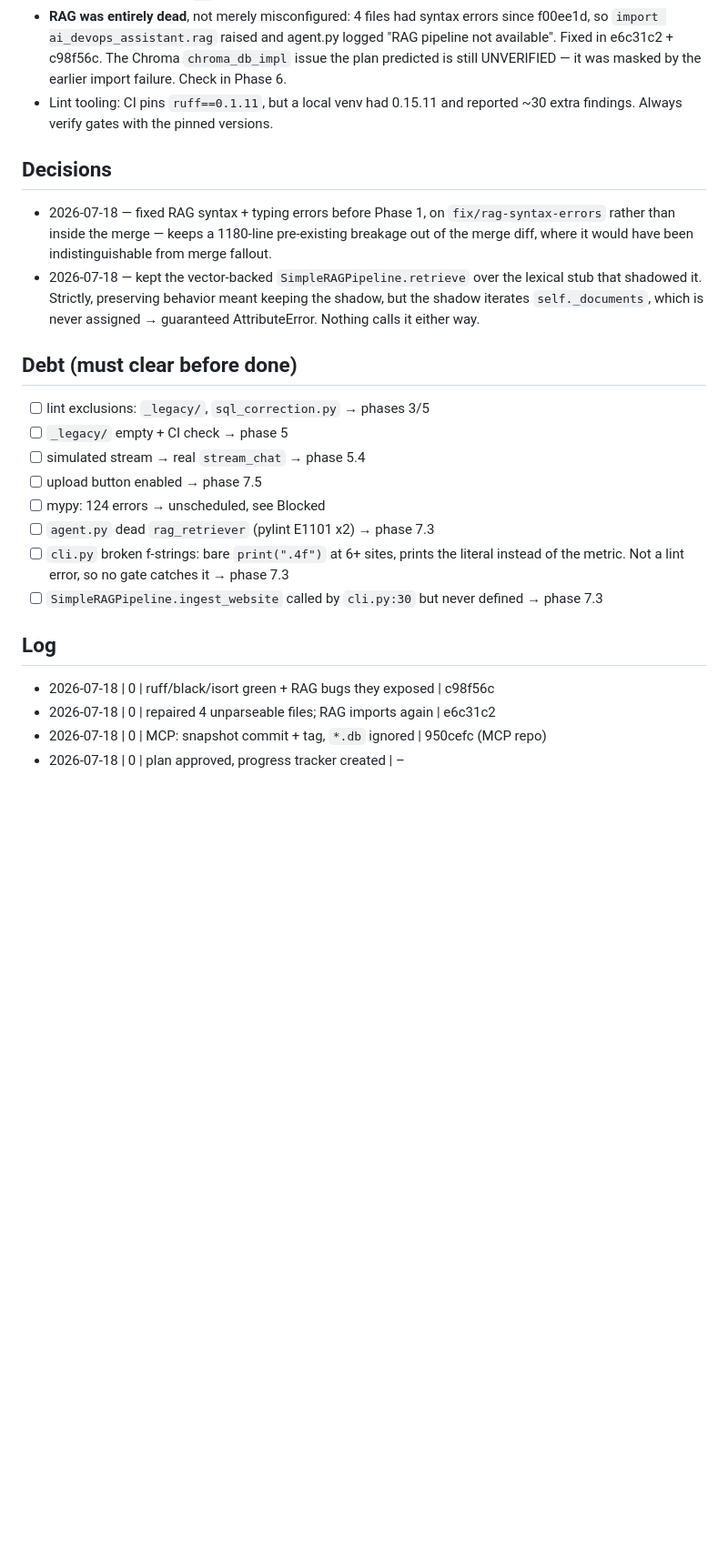
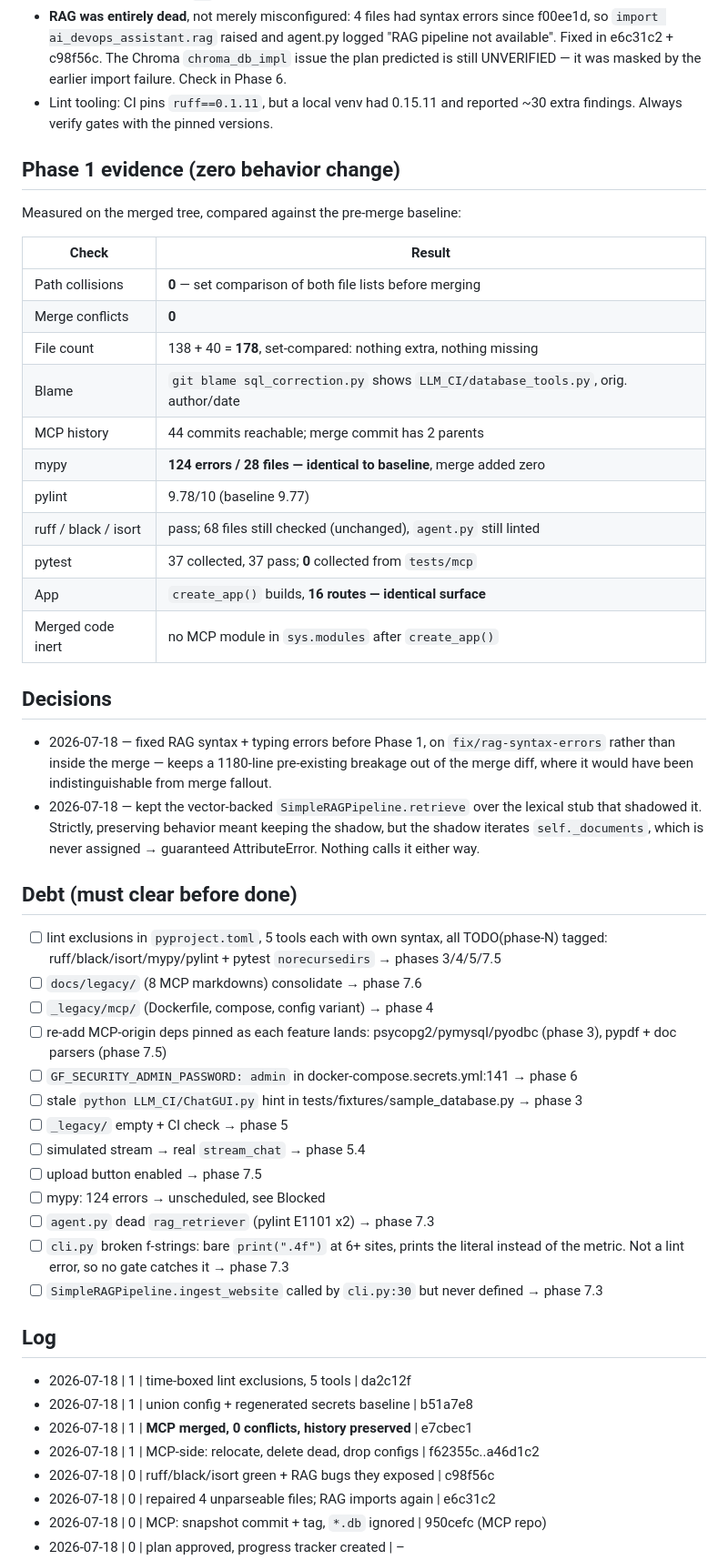
Before and after one commit to shaharco99/AI_DevOps, a Markdown page: MERGE_PROGRESS.md, the part around one of its changes. Shown at 91% size. GitHub-like rendering; blank space fills up the shorter version.

Commit message:
docs: record Phase 1 completion with verification evidence
Co-Authored-By: Claude Opus 4.8 <noreply@anthropic.com>

```diff
--- a/MERGE_PROGRESS.md
+++ b/MERGE_PROGRESS.md
@@ -46,6 +52,24 @@ Decide on mypy (see Blocked), then Phase 1.1 — relocate MCP files on an MCP-si
 - Lint tooling: CI pins `ruff==0.1.11`, but a local venv had 0.15.11 and reported ~30 extra
   findings. Always verify gates with the pinned versions.
 
+## Phase 1 evidence (zero behavior change)
+
+Measured on the merged tree, compared against the pre-merge baseline:
+
+| Check | Result |
+|---|---|
+| Path collisions | **0** — set comparison of both file lists before merging |
+| Merge conflicts | **0** |
+| File count | 138 + 40 = **178**, set-compared: nothing extra, nothing missing |
+| Blame | `git blame sql_correction.py` shows `LLM_CI/database_tools.py`, orig. author/date |
+| MCP history | 44 commits reachable; merge commit has 2 parents |
+| mypy | **124 errors / 28 files — identical to baseline**, merge added zero |
+| pylint | 9.78/10 (baseline 9.77) |
+| ruff / black / isort | pass; 68 files still checked (unchanged), `agent.py` still linted |
+| pytest | 37 collected, 37 pass; **0** collected from `tests/mcp` |
+| App | `create_app()` builds, **16 routes — identical surface** |
+| Merged code inert | no MCP module in `sys.modules` after `create_app()` |
+
 ## Decisions
 
 <!-- deviations from the plan only; format: date — decision — why -->
@@ -60,7 +84,14 @@ Decide on mypy (see Blocked), then Phase 1.1 — relocate MCP files on an MCP-si
 
 ## Debt (must clear before done)
 
-- [ ] lint exclusions: `_legacy/`, `sql_correction.py`   → phases 3/5
+- [ ] lint exclusions in `pyproject.toml`, 5 tools each with own syntax, all TODO(phase-N)
+      tagged: ruff/black/isort/mypy/pylint + pytest `norecursedirs` → phases 3/4/5/7.5
+- [ ] `docs/legacy/` (8 MCP markdowns) consolidate              → phase 7.6
+- [ ] `_legacy/mcp/` (Dockerfile, compose, config variant)      → phase 4
+- [ ] re-add MCP-origin deps pinned as each feature lands: psycopg2/pymysql/pyodbc
+      (phase 3), pypdf + doc parsers (phase 7.5)
+- [ ] `GF_SECURITY_ADMIN_PASSWORD: admin` in docker-compose.secrets.yml:141 → phase 6
+- [ ] stale `python LLM_CI/ChatGUI.py` hint in tests/fixtures/sample_database.py → phase 3
 - [ ] `_legacy/` empty + CI check                        → phase 5
 - [ ] simulated stream → real `stream_chat`              → phase 5.4
 - [ ] upload button enabled                              → phase 7.5
@@ -74,6 +105,10 @@ Decide on mypy (see Blocked), then Phase 1.1 — relocate MCP files on an MCP-si
 
 <!-- newest first: YYYY-MM-DD | phase | what landed | commit -->
 
+- 2026-07-18 | 1 | time-boxed lint exclusions, 5 tools | da2c12f
+- 2026-07-18 | 1 | union config + regenerated secrets baseline | b51a7e8
+- 2026-07-18 | 1 | **MCP merged, 0 conflicts, history preserved** | e7cbec1
+- 2026-07-18 | 1 | MCP-side: relocate, delete dead, drop configs | f62355c..a46d1c2
 - 2026-07-18 | 0 | ruff/black/isort green + RAG bugs they exposed | c98f56c
 - 2026-07-18 | 0 | repaired 4 unparseable files; RAG imports again | e6c31c2
 - 2026-07-18 | 0 | MCP: snapshot commit + tag, `*.db` ignored | 950cefc (MCP repo)
```
Also changed, not shown: other parts of MERGE_PROGRESS.md (+9 -3 lines).
